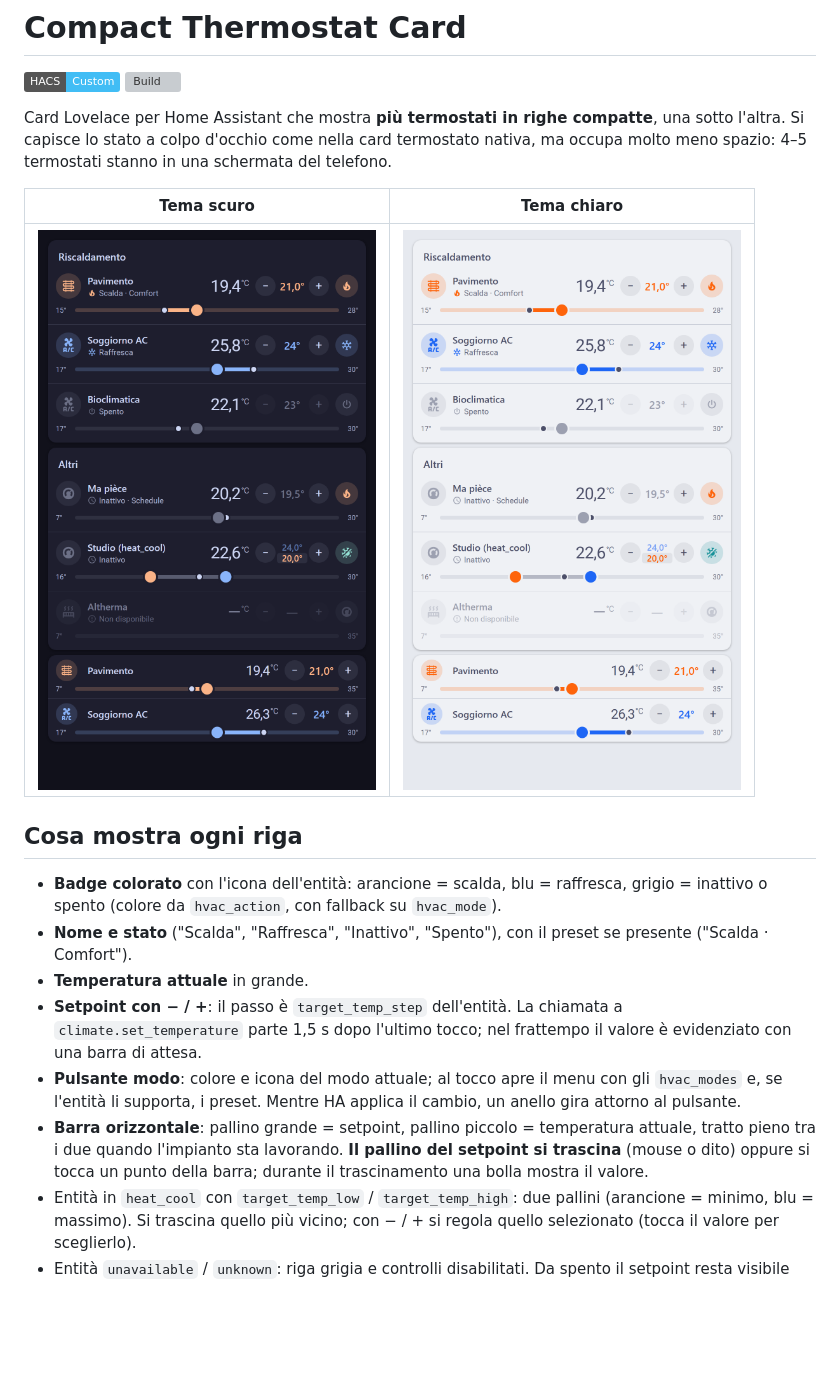
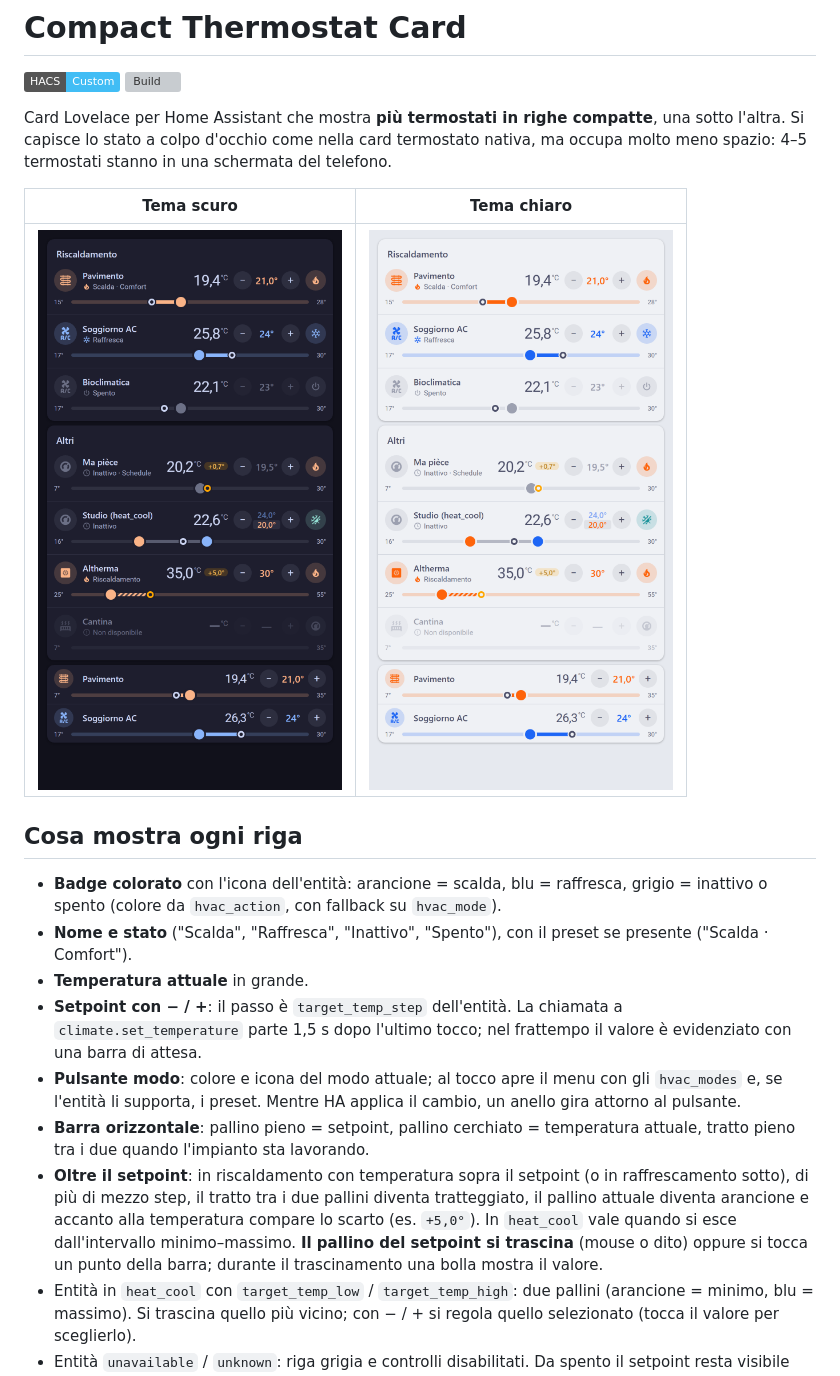
Before and after one commit to arozoire/compact-thermostat-card, a Markdown page: README.md, the part around the change. Rendered like a GitHub page; pictures changed too: docs/screenshot-dark.png, docs/screenshot-light.png; badges without logos; blank space fills up the shorter version; grey boxes are pictures that could not be loaded.

```diff
--- a/README.md
+++ b/README.md
@@ -21,8 +21,11 @@ Si capisce lo stato a colpo d'occhio come nella card termostato nativa, ma occup
   parte 1,5 s dopo l'ultimo tocco; nel frattempo il valore è evidenziato con una barra di attesa.
 - **Pulsante modo**: colore e icona del modo attuale; al tocco apre il menu con gli `hvac_modes` e, se l'entità li
   supporta, i preset. Mentre HA applica il cambio, un anello gira attorno al pulsante.
-- **Barra orizzontale**: pallino grande = setpoint, pallino piccolo = temperatura attuale, tratto pieno tra i due
-  quando l'impianto sta lavorando. **Il pallino del setpoint si trascina** (mouse o dito) oppure si tocca un punto della
+- **Barra orizzontale**: pallino pieno = setpoint, pallino cerchiato = temperatura attuale, tratto pieno tra i due
+  quando l'impianto sta lavorando.
+- **Oltre il setpoint**: in riscaldamento con temperatura sopra il setpoint (o in raffrescamento sotto), di più di
+  mezzo step, il tratto tra i due pallini diventa tratteggiato, il pallino attuale diventa arancione e accanto alla
+  temperatura compare lo scarto (es. `+5,0°`). In `heat_cool` vale quando si esce dall'intervallo minimo–massimo. **Il pallino del setpoint si trascina** (mouse o dito) oppure si tocca un punto della
   barra; durante il trascinamento una bolla mostra il valore.
 - Entità in `heat_cool` con `target_temp_low` / `target_temp_high`: due pallini (arancione = minimo, blu = massimo).
   Si trascina quello più vicino; con − / + si regola quello selezionato (tocca il valore per sceglierlo).
```
Also changed, not shown: 5 other files.
